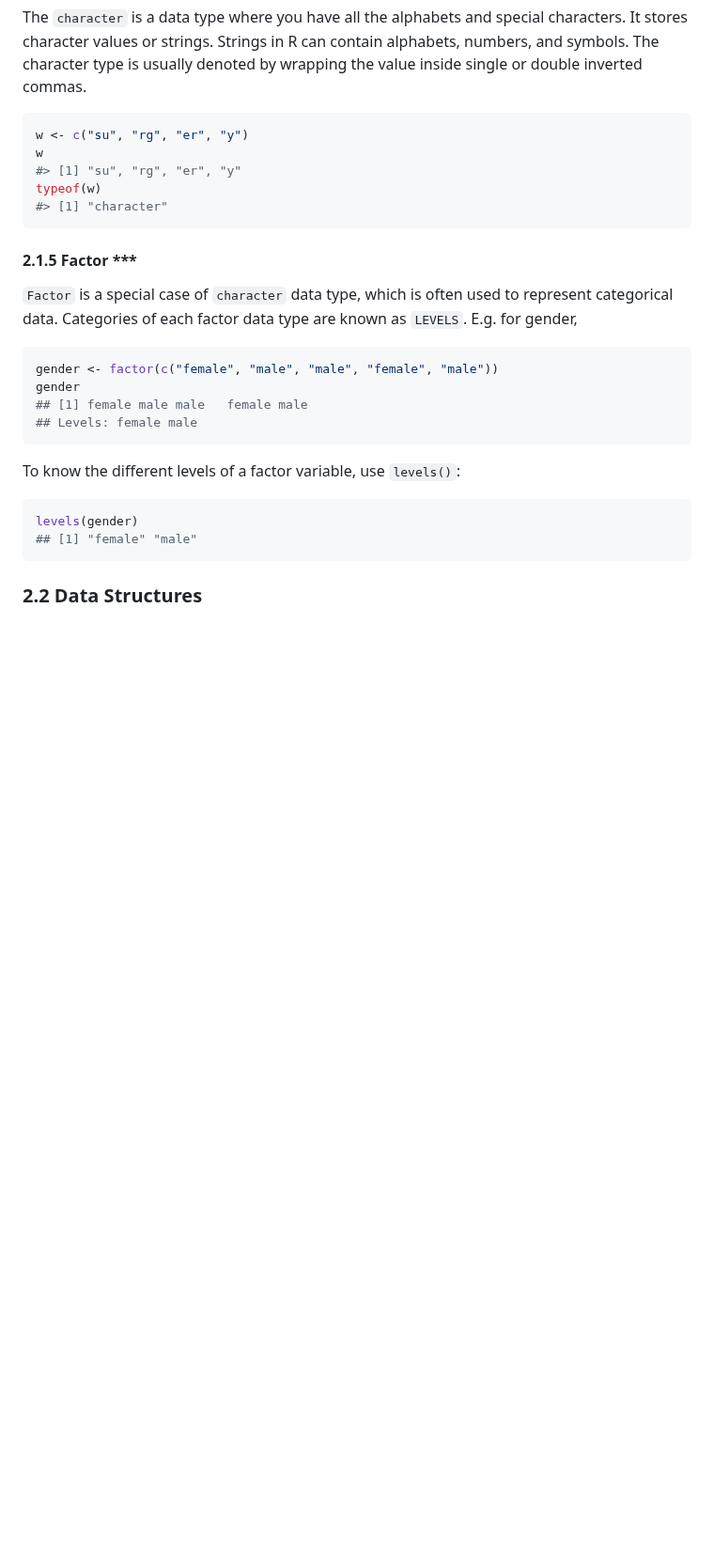
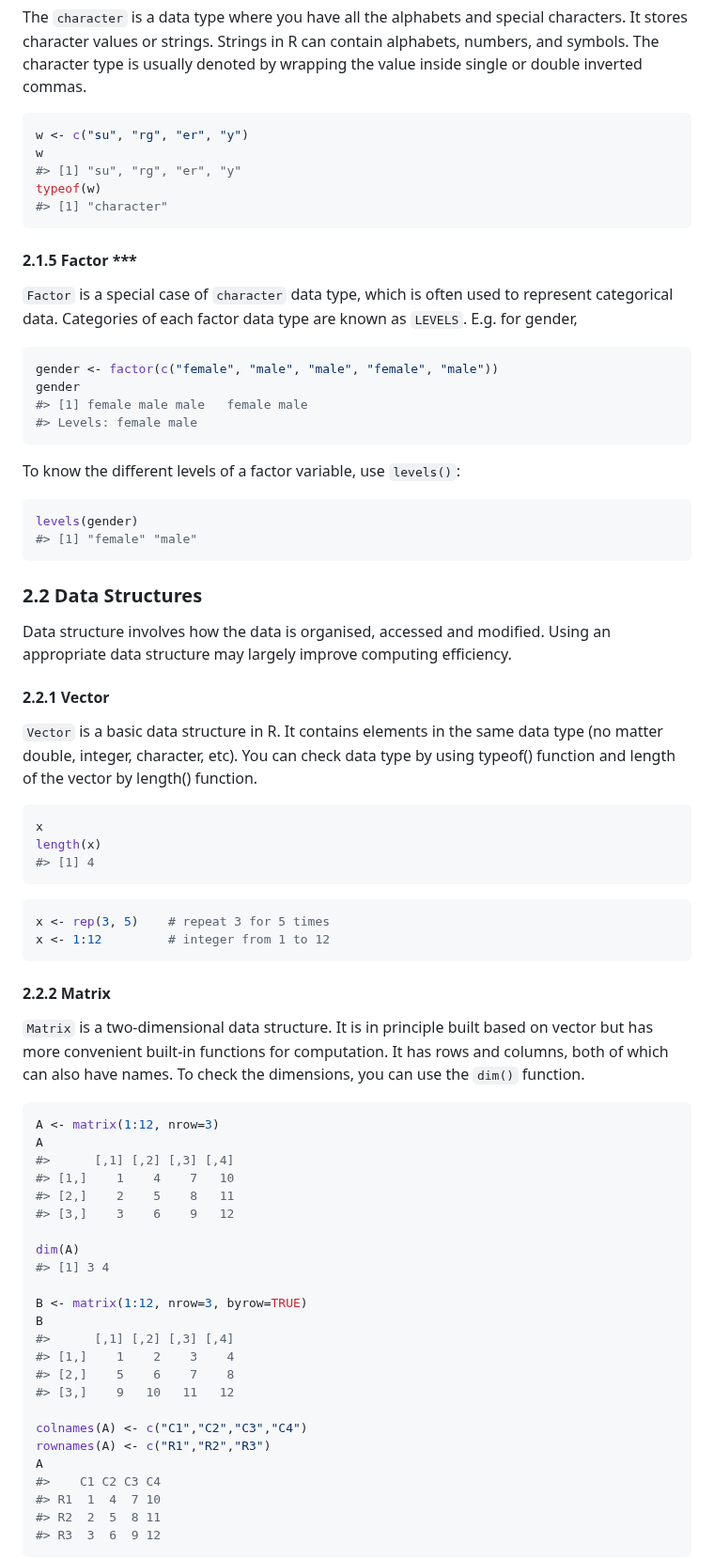
Before and after one commit to BioinfoHKUSurgery/Bioinfo-Workshop-2024, a Markdown page: 1-Introduction-to-R.md, the part around one of its changes. Shown at 94% size. GitHub-like rendering; blank space fills up the shorter version.

````diff
--- a/1-Introduction-to-R.md
+++ b/1-Introduction-to-R.md
@@ -106,13 +106,57 @@ typeof(w)
 ```r
 gender <- factor(c("female", "male", "male", "female", "male"))
 gender
-## [1] female male male   female male
-## Levels: female male
+#> [1] female male male   female male
+#> Levels: female male
 ```
 To know the different levels of a factor variable, use `levels()`:
 ```r
 levels(gender)
-## [1] "female" "male"
+#> [1] "female" "male"
 ```
 
 ### 2.2 Data Structures
+Data structure involves how the data is organised, accessed and modified. Using an appropriate data structure may largely improve computing efficiency.
+
+#### 2.2.1 Vector
+`Vector` is a basic data structure in R. It contains elements in the same data type (no matter double, integer, character, etc). You can check data type by using typeof() function and length of the vector by length() function.
+```r
+x
+length(x)
+#> [1] 4
+```
+```r
+x <- rep(3, 5)    # repeat 3 for 5 times
+x <- 1:12         # integer from 1 to 12
+```
+
+#### 2.2.2 Matrix
+`Matrix` is a two-dimensional data structure. It is in principle built based on vector but has more convenient built-in functions for computation. It has rows and columns, both of which can also have names. To check the dimensions, you can use the `dim()` function.
+
+```r
+A <- matrix(1:12, nrow=3)
+A
+#>      [,1] [,2] [,3] [,4]
+#> [1,]    1    4    7   10
+#> [2,]    2    5    8   11
+#> [3,]    3    6    9   12
+
+dim(A)
+#> [1] 3 4
+
+B <- matrix(1:12, nrow=3, byrow=TRUE)
+B
+#>      [,1] [,2] [,3] [,4]
+#> [1,]    1    2    3    4
+#> [2,]    5    6    7    8
+#> [3,]    9   10   11   12
+
+colnames(A) <- c("C1","C2","C3","C4")
+rownames(A) <- c("R1","R2","R3")
+A
+#>    C1 C2 C3 C4
+#> R1  1  4  7 10
+#> R2  2  5  8 11
+#> R3  3  6  9 12
+```
+
````
Also changed, not shown: other parts of 1-Introduction-to-R.md (+104 -3 lines).
